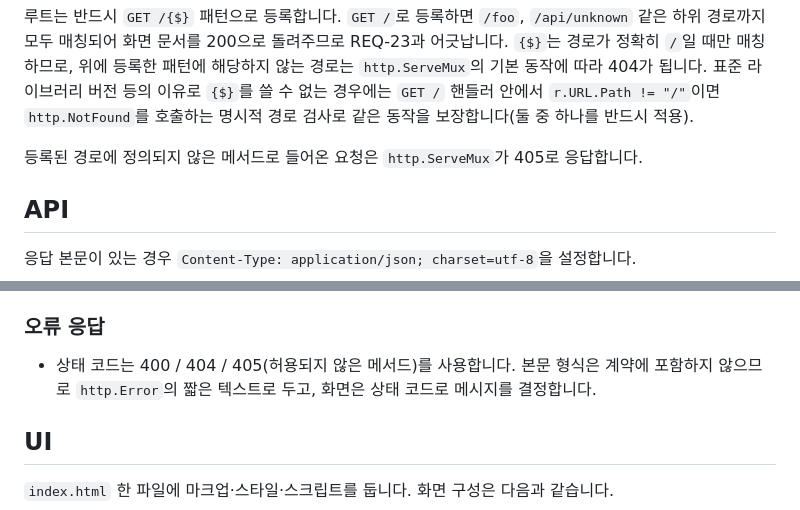
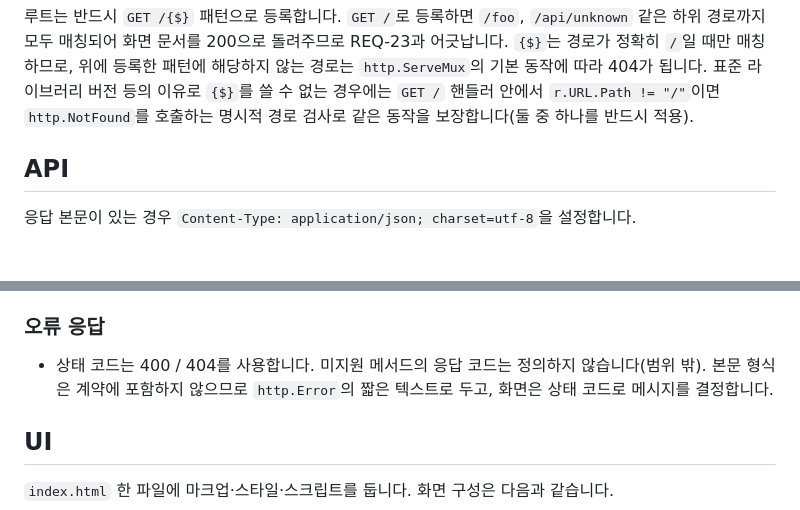
Before and after one commit to jhlim2-forks/symphony-todo-simulation, a Markdown page: docs/design.md, 2 parts joined by grey strips. Rendered like a GitHub page; blank space fills up the shorter version.

```diff
--- a/docs/design.md
+++ b/docs/design.md
@@ -32,8 +32,6 @@
 `http.ServeMux`의 기본 동작에 따라 404가 됩니다. 표준 라이브러리 버전 등의 이유로
 `{$}`를 쓸 수 없는 경우에는 `GET /` 핸들러 안에서 `r.URL.Path != "/"`이면
 `http.NotFound`를 호출하는 명시적 경로 검사로 같은 동작을 보장합니다(둘 중 하나를 반드시 적용).
-
-등록된 경로에 정의되지 않은 메서드로 들어온 요청은 `http.ServeMux`가 405로 응답합니다.
 
 ## API
 
@@ -82,7 +80,7 @@ REQ-19에 따라 요청 본문은 **전체가 정확히 하나의 JSON 객체**
 
 ### 오류 응답
 
-- 상태 코드는 400 / 404 / 405(허용되지 않은 메서드)를 사용합니다. 본문 형식은 계약에 포함하지 않으므로 `http.Error`의 짧은 텍스트로 두고, 화면은 상태 코드로 메시지를 결정합니다.
+- 상태 코드는 400 / 404를 사용합니다. 미지원 메서드의 응답 코드는 정의하지 않습니다(범위 밖). 본문 형식은 계약에 포함하지 않으므로 `http.Error`의 짧은 텍스트로 두고, 화면은 상태 코드로 메시지를 결정합니다.
 
 ## UI
 
```
Also changed, not shown: docs/requirements.md (+3 -2 lines).
